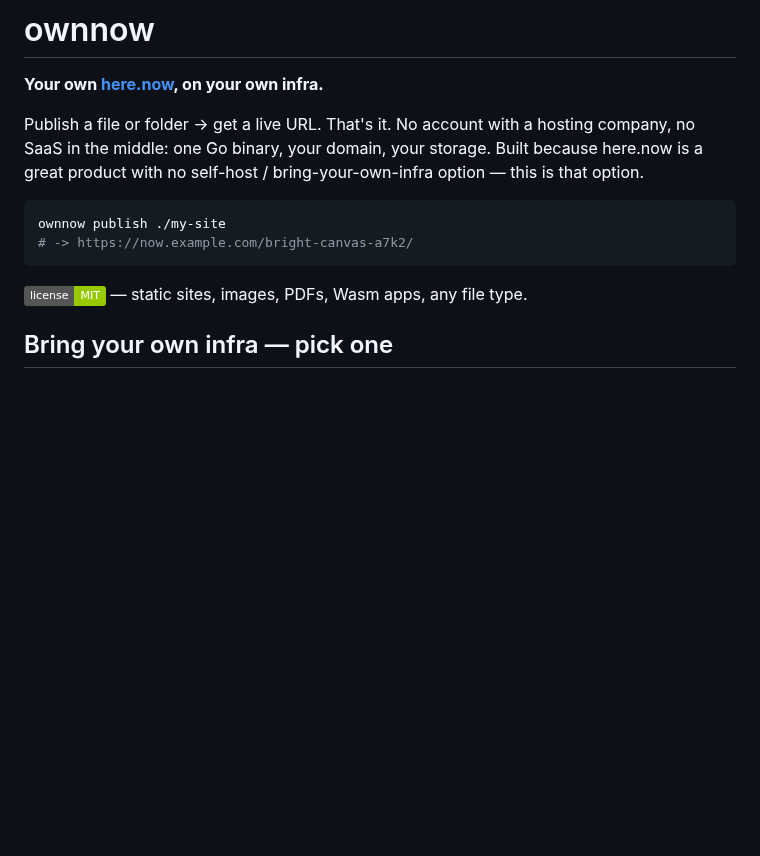
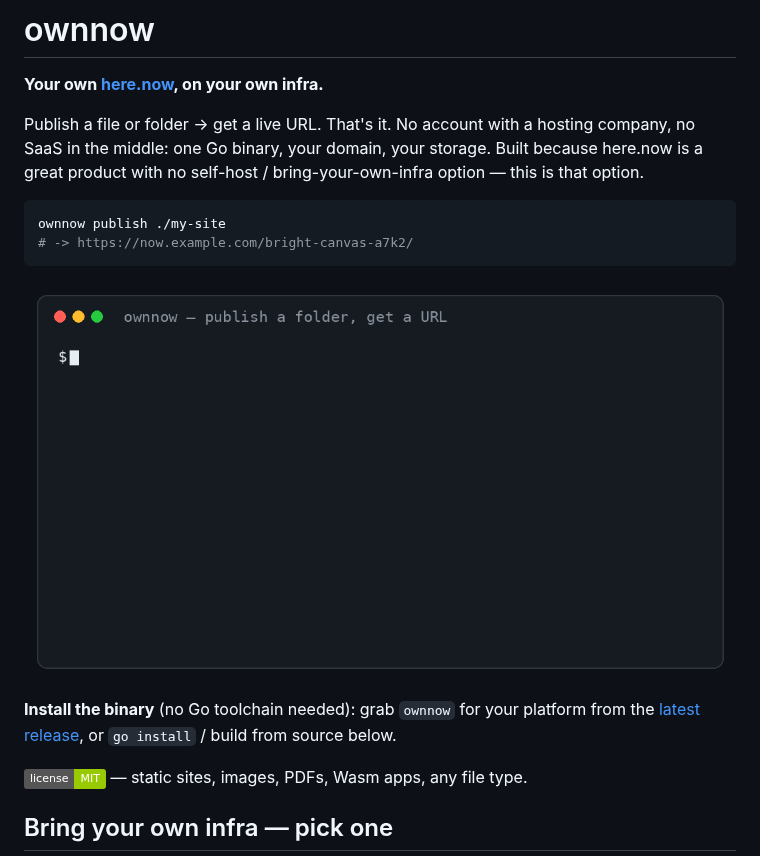
Before and after one commit to harssha6/ownnow, a Markdown page: README.md, the part around the change. Rendered like a GitHub page; pictures changed too: assets/demo.gif (added); badges without logos; blank space fills up the shorter version.

Commit message:
v0.1.0: demo GIF, version command, release prep
Co-authored-by: Cursor <cursoragent@cursor.com>

````diff
--- a/README.md
+++ b/README.md
@@ -11,6 +11,12 @@ bring-your-own-infra option — this is that option.
 ownnow publish ./my-site
 # -> https://now.example.com/bright-canvas-a7k2/
 ```
+
+![ownnow demo](assets/demo.gif)
+
+**Install the binary** (no Go toolchain needed): grab `ownnow` for your
+platform from the [latest release](https://github.com/harssha6/ownnow/releases),
+or `go install` / build from source below.
 
 ![status](https://img.shields.io/badge/license-MIT-green) — static sites,
 images, PDFs, Wasm apps, any file type.
````
